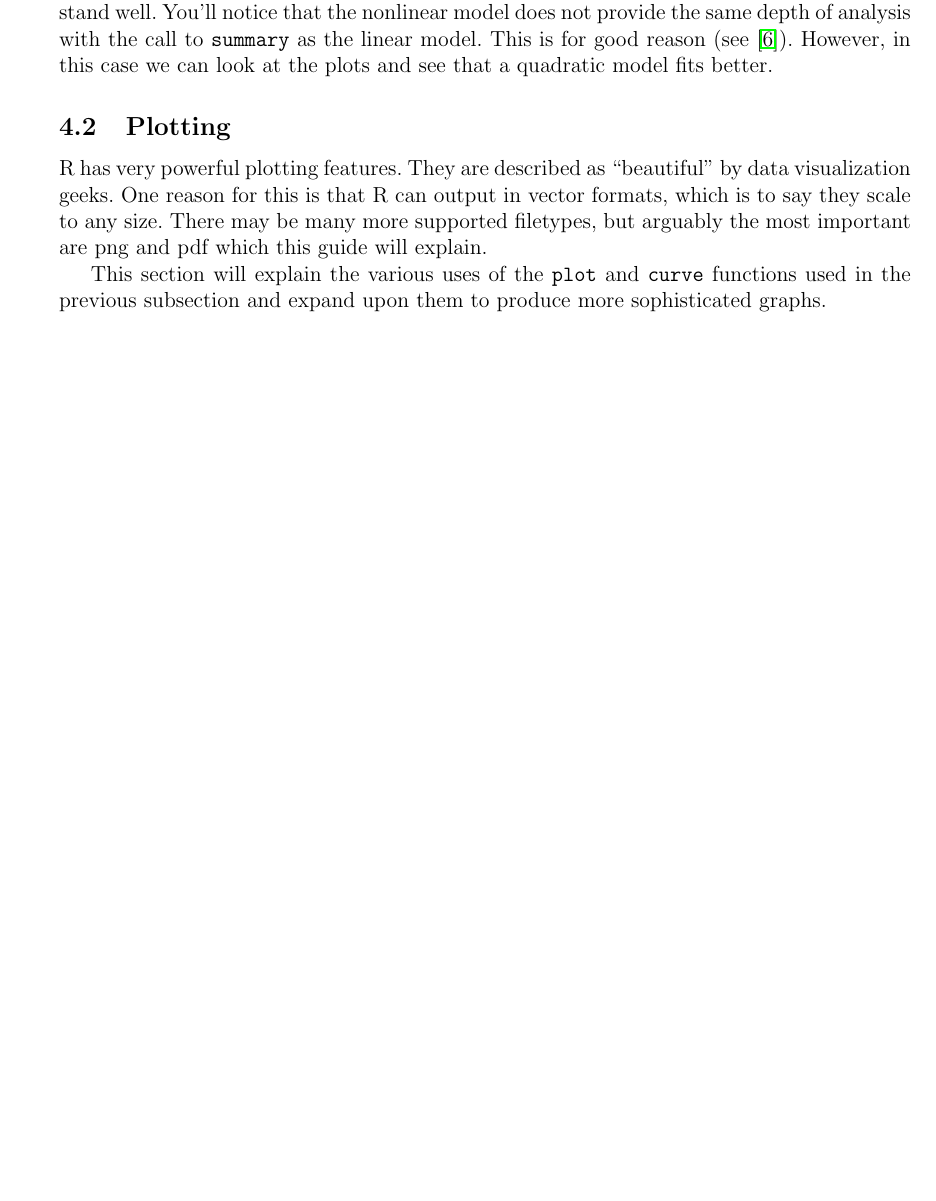
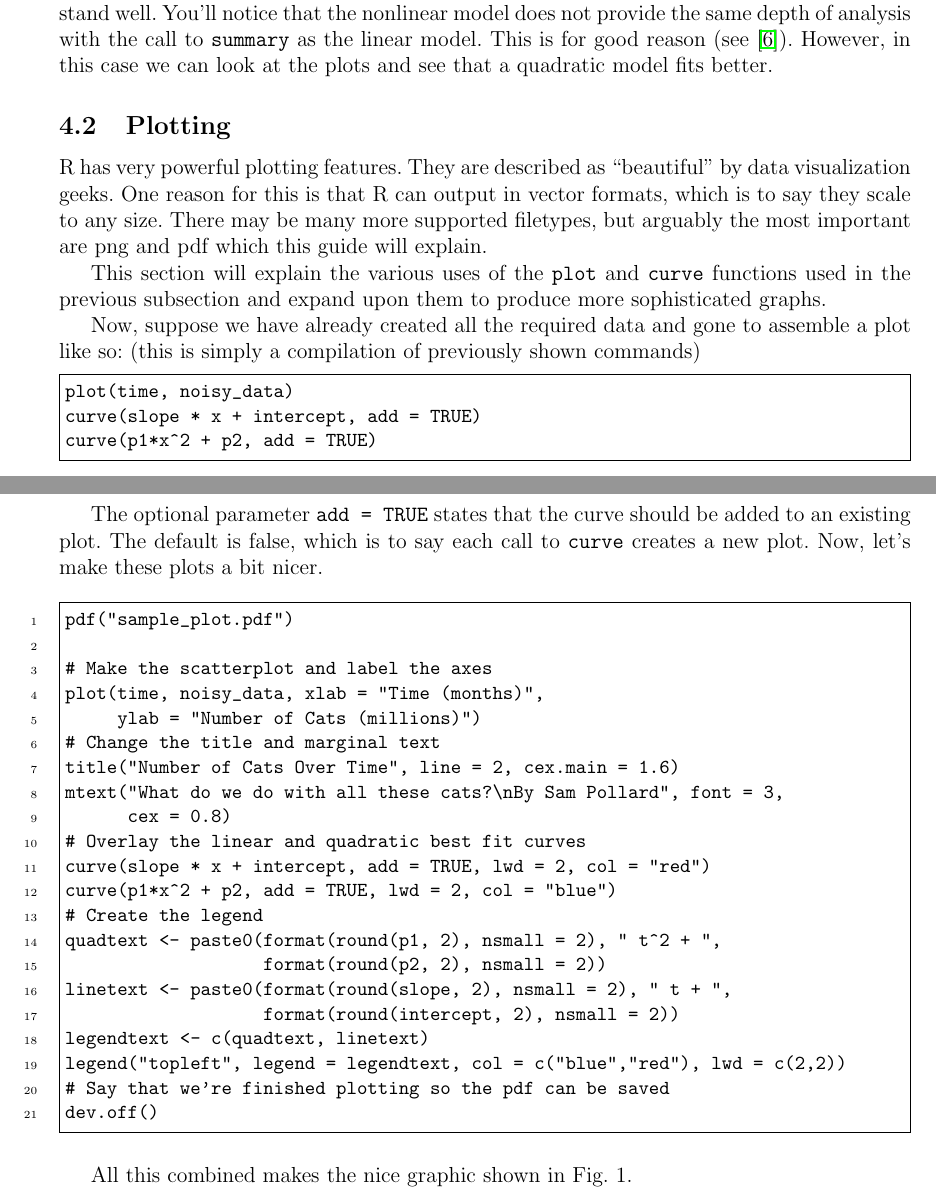
Before and after one commit to sampollard/learn, a LaTeX document (learnR/learnR.tex): part of page 8 of 9 before the commit and two parts of pages 8 and 9 of 11 after it, the two joined at a grey line, cut so that both start at the same text, the shorter picture padded with empty space. Compiled offline with pdfLaTeX.

Commit message:
Got the R code for more advanced plotting going, put the code and figure on the pdf, but still need to explain what I am doing better

```diff
--- a/learnR/learnR.tex
+++ b/learnR/learnR.tex
@@ -284,3 +284,37 @@ R has very powerful plotting features. They are described as ``beautiful'' by da
 
 This section will explain the various uses of the \verb|plot| and \verb|curve| functions used in the previous subsection and expand upon them to produce more sophisticated graphs.
 
+Now, suppose we have already created all the required data and gone to assemble a plot like so: (this is simply a compilation of previously shown commands)
+\begin{Verbatim}[frame=single, fontsize=\small]
+plot(time, noisy_data)
+curve(slope * x + intercept, add = TRUE)
+curve(p1*x^2 + p2, add = TRUE)
+\end{Verbatim}
+
+The optional parameter \verb|add = TRUE| states that the curve should be added to an existing plot. The default is false, which is to say each call to \verb|curve| creates a new plot. Now, let's make these plots a bit nicer.
+
+\begin{Verbatim}[frame=single, fontsize=\small, numbers=left]
+pdf("sample_plot.pdf")
+
+# Make the scatterplot and label the axes
+plot(time, noisy_data, xlab = "Time (months)",
+     ylab = "Number of Cats (millions)")
+# Change the title and marginal text
+title("Number of Cats Over Time", line = 2, cex.main = 1.6)
+mtext("What do we do with all these cats?\nBy Sam Pollard", font = 3,
+      cex = 0.8)
+# Overlay the linear and quadratic best fit curves
+curve(slope * x + intercept, add = TRUE, lwd = 2, col = "red")
+curve(p1*x^2 + p2, add = TRUE, lwd = 2, col = "blue")
+# Create the legend
+quadtext <- paste0(format(round(p1, 2), nsmall = 2), " t^2 + ",
+                   format(round(p2, 2), nsmall = 2))
+linetext <- paste0(format(round(slope, 2), nsmall = 2), " t + ",
+                   format(round(intercept, 2), nsmall = 2))
+legendtext <- c(quadtext, linetext)
+legend("topleft", legend = legendtext, col = c("blue","red"), lwd = c(2,2))
+# Say that we're finished plotting so the pdf can be saved
+dev.off()
+\end{Verbatim}
+
+All this combined makes the nice graphic shown in Fig. 1.
```
Also changed, not shown: learnR/learnR.pdf, learnR/sample_plot.pdf (added), learnR/learnR.tex (31 more changed lines), 1 other file.
